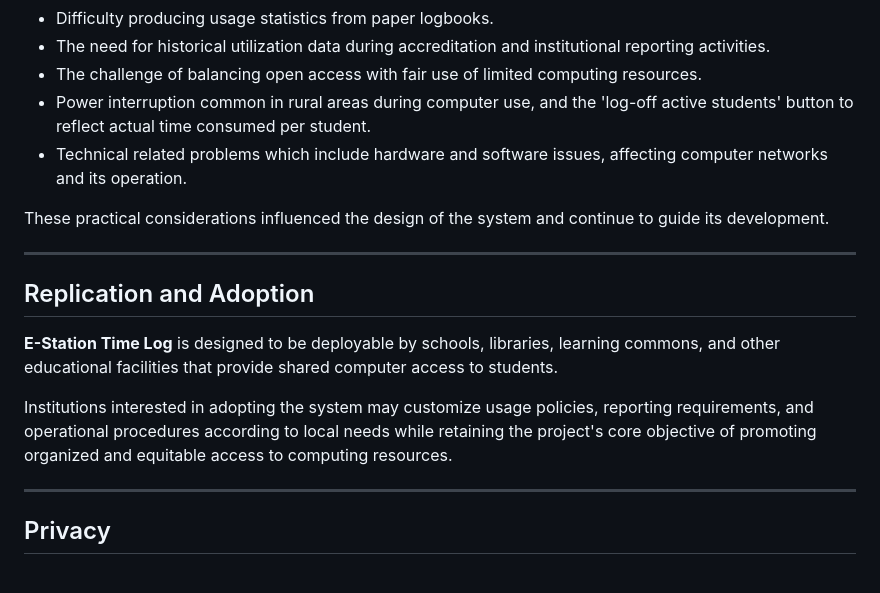
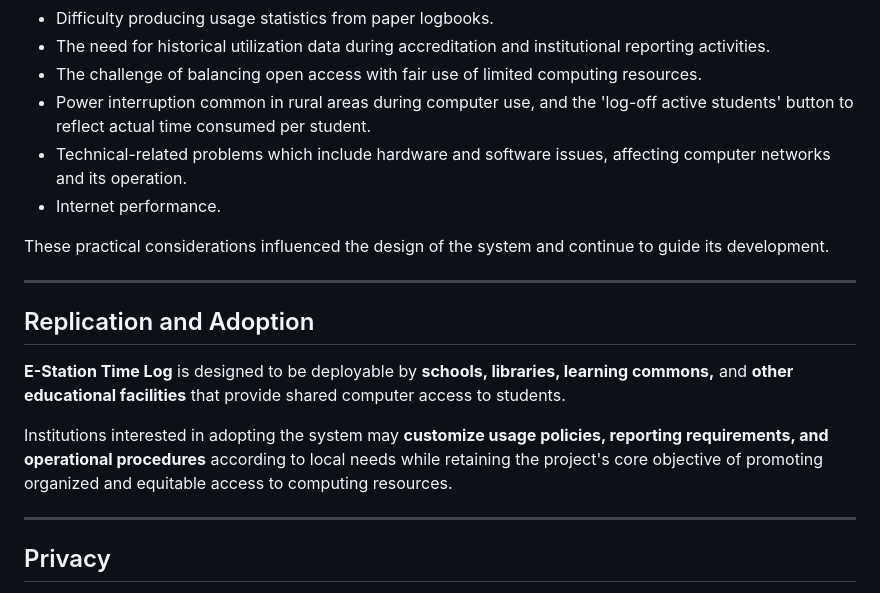
Before and after one commit to dtr-kalfer/e-station, a Markdown page: README.md, the part around one of its changes. GitHub-like rendering.

```diff
--- a/README.md
+++ b/README.md
@@ -96,16 +96,17 @@ Common scenarios observed in many schools include:
 * The need for historical utilization data during accreditation and institutional reporting activities.
 * The challenge of balancing open access with fair use of limited computing resources.
 * Power interruption common in rural areas during computer use, and the 'log-off active students' button to reflect actual time consumed per student.
-* Technical related problems which include hardware and software issues, affecting computer networks and its operation.
+* Technical-related problems which include hardware and software issues, affecting computer networks and its operation.
+* Internet performance.
 
 These practical considerations influenced the design of the system and continue to guide its development.
 
 ---
 ## Replication and Adoption
 
-**E-Station Time Log** is designed to be deployable by schools, libraries, learning commons, and other educational facilities that provide shared computer access to students.
+**E-Station Time Log** is designed to be deployable by **schools, libraries, learning commons,** and **other educational facilities** that provide shared computer access to students.
 
-Institutions interested in adopting the system may customize usage policies, reporting requirements, and operational procedures according to local needs while retaining the project's core objective of promoting organized and equitable access to computing resources.
+Institutions interested in adopting the system may **customize usage policies, reporting requirements, and operational procedures** according to local needs while retaining the project's core objective of promoting organized and equitable access to computing resources.
 
 ---
 ## Privacy
```
Also changed, not shown: other parts of README.md (+3 -3 lines), TECHNICAL_NOTE.md (+1 -1 lines).
